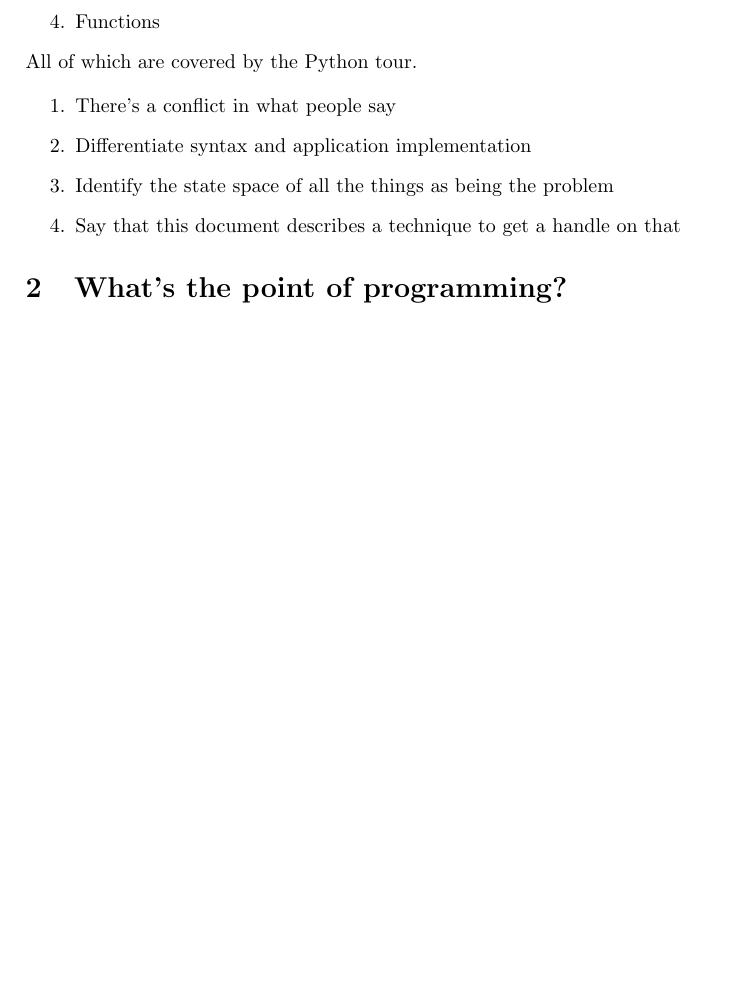
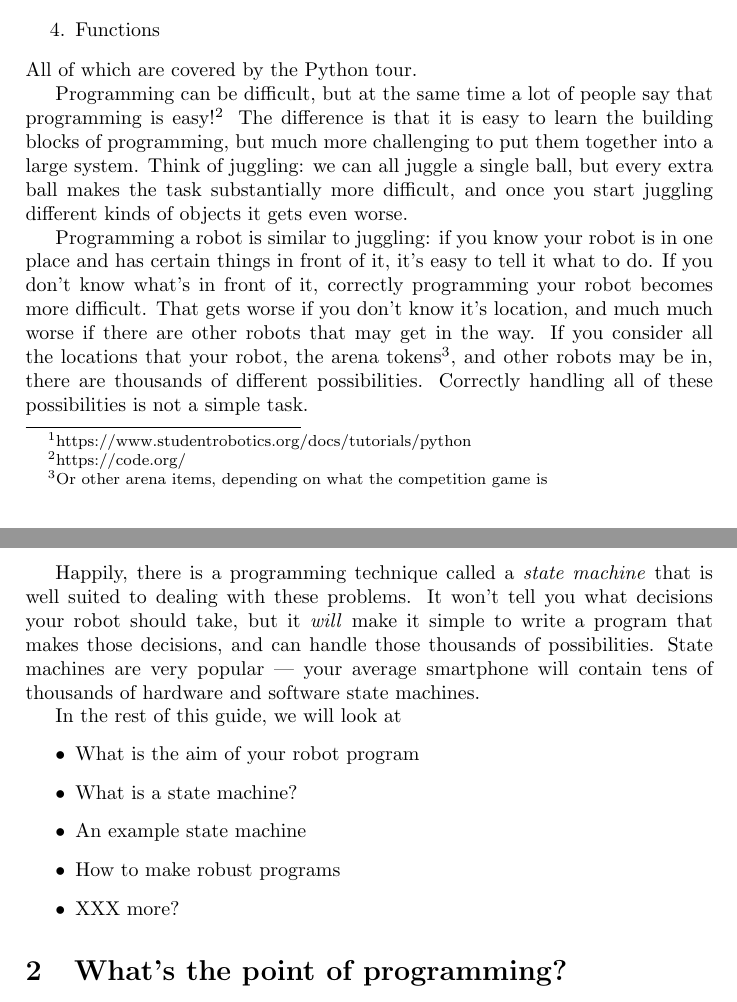
Before and after one commit to jmorse/how2code, a LaTeX document (how2code.tex): part of page 1 of 3 before the commit and two parts of pages 1 and 2 of 3 after it, the two joined at a grey line, cut so that both start at the same text, the shorter picture padded with empty space. Compiled offline with pdfLaTeX.

Commit message:
Explain why programming is hard

```diff
--- a/how2code.tex
+++ b/how2code.tex
@@ -30,13 +30,39 @@ know four things:
 \end{enumerate}
 All of which are covered by the Python tour.
 
+Programming can be difficult, but at the same time a lot of people say that
+programming is easy!\footnote{https://code.org/} The difference is that it is
+easy to learn the building blocks of programming, but much more challenging to
+put them together into a large system. Think of juggling: we can all juggle
+a single ball, but every extra ball makes the task substantially more
+difficult, and once you start juggling different kinds of objects it gets
+even worse.
 
-\begin{enumerate}
-\item There's a conflict in what people say
-\item Differentiate syntax and application implementation
-\item Identify the state space of all the things as being the problem
-\item Say that this document describes a technique to get a handle on that
-\end{enumerate}
+Programming a robot is similar to juggling: if you know your robot is in one
+place and has certain things in front of it, it's easy to tell it what to do.
+If you don't know what's in front of it, correctly programming your robot
+becomes more difficult. That gets worse if you don't know it's location, and
+much much worse if there are other robots that may get in the way. If you
+consider all the locations that your robot, the arena tokens\footnote{Or other
+arena items, depending on what the competition game is}, and other robots
+may be in, there are thousands of different possibilities. Correctly handling
+all of these possibilities is not a simple task.
+
+Happily, there is a programming technique called a \textit{state machine} that
+is well suited to dealing with these problems. It won't tell you what decisions
+your robot should take, but it \textit{will} make it simple to write a program
+that makes those decisions, and can handle those thousands of possibilities.
+State machines are very popular --- your average smartphone will contain
+tens of thousands of hardware and software state machines.
+
+In the rest of this guide, we will look at
+\begin{itemize}
+	\item What is the aim of your robot program
+	\item What is a state machine?
+	\item An example state machine
+	\item How to make robust programs
+	\item XXX more?
+\end{itemize}
 
 \section{What's the point of programming?}
 \begin{enumerate}
```
